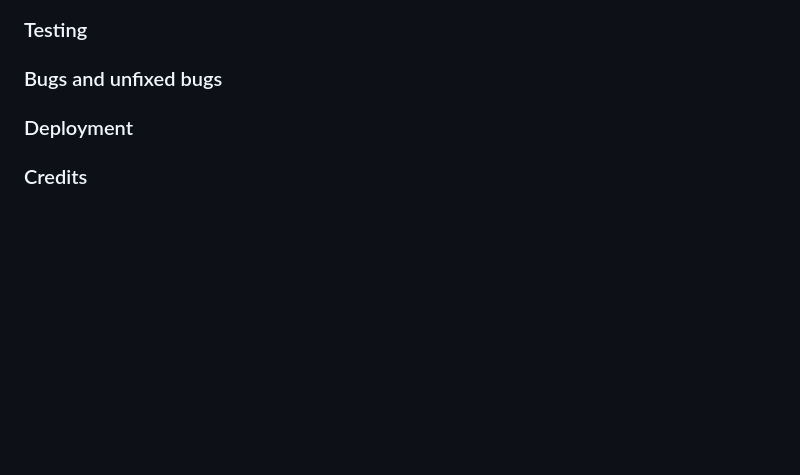
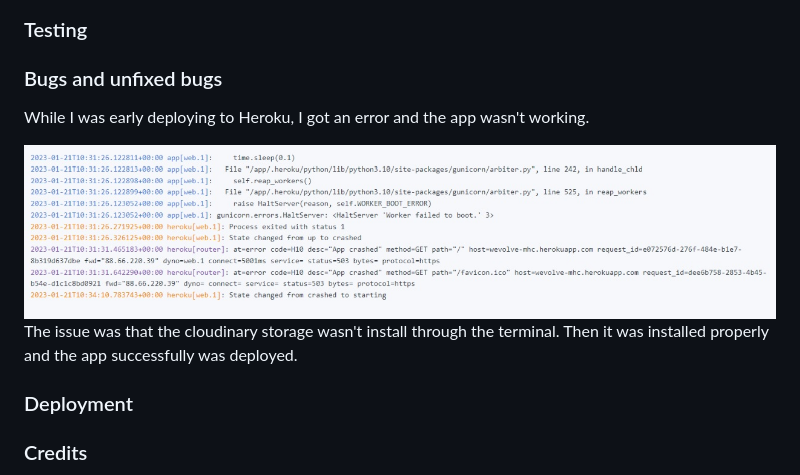
Before and after one commit to annatolchynska/WEvolve, a Markdown page: README.md, the part around the change. Rendered like a GitHub page; pictures changed too: media/error.jpg (added); blank space fills up the shorter version.

```diff
--- a/README.md
+++ b/README.md
@@ -39,7 +39,11 @@ Project purpose is
 
 
 ### Bugs and unfixed bugs
+While I was early deploying to Heroku, I got an error and the app wasn't working.
 
+<img src="./media/error.jpg">
+
+The issue was that the cloudinary storage wasn't install through the terminal. Then it was installed properly and the app successfully was deployed.
 
 ### Deployment
 
```
Also changed, not shown: 23 other files.
